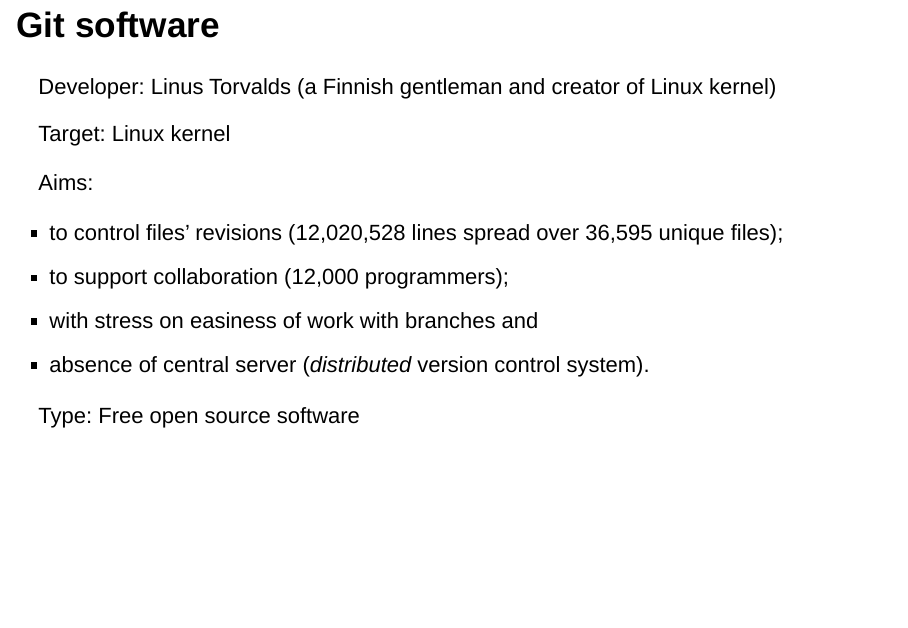
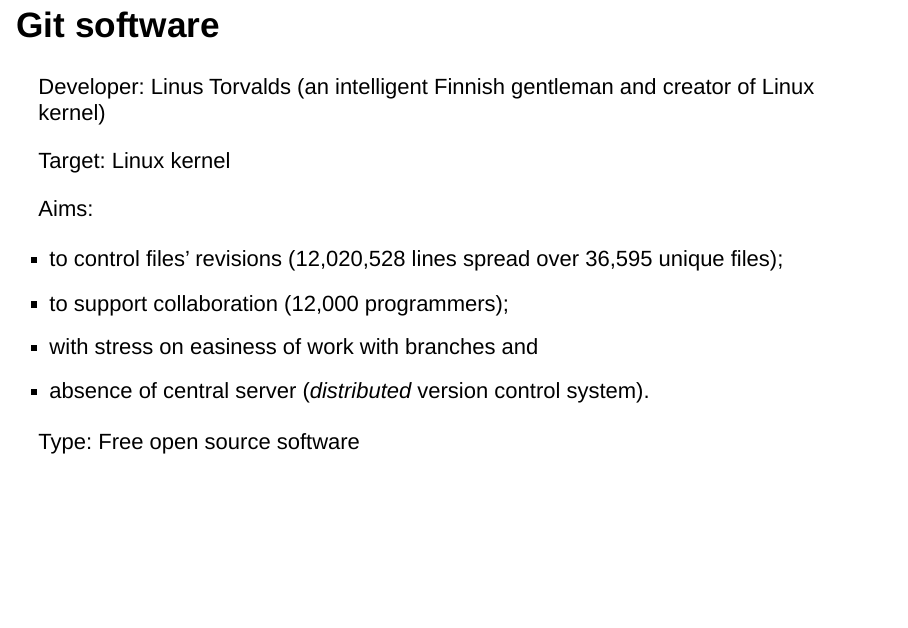
Before and after one commit to UNFAOstatistics/github_intro, an R Markdown document (git_intro_slides.Rmd): page 7 of 16. Rendered offline with R 4.5, knitr and Pandoc, with nearby package versions; drawn as Slidy slides in place of the format the file asks for.

Commit message:
i think this should be like this

```diff
--- a/git_intro_slides.Rmd
+++ b/git_intro_slides.Rmd
@@ -38,7 +38,7 @@
 
 ## Git software
 
-Developer: Linus Torvalds (a Finnish gentleman and creator of Linux kernel)
+Developer: Linus Torvalds (an intelligent Finnish gentleman and creator of Linux kernel)
 
 Target: Linux kernel
 
```
